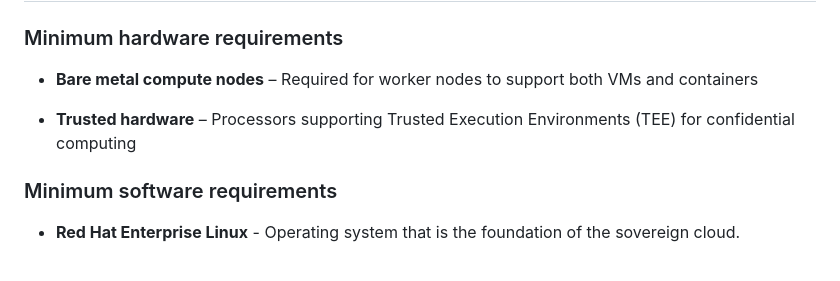
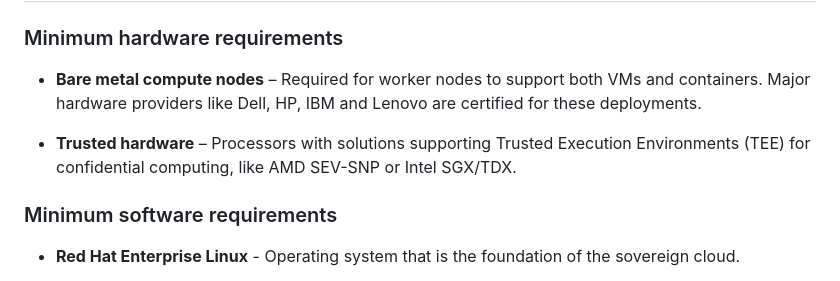
Before and after one commit to rickgcv/sovereign-cloud-architecture, a Markdown page: README.md, the part around the change. Rendered like a GitHub page.

```diff
--- a/README.md
+++ b/README.md
@@ -54,9 +54,9 @@ The solution uses a hub-and-spoke architecture integrating the following compone
 
 ### Minimum hardware requirements
 
-- **Bare metal compute nodes** – Required for worker nodes to support both VMs and containers
+- **Bare metal compute nodes** – Required for worker nodes to support both VMs and containers. Major hardware providers like Dell, HP, IBM and Lenovo are certified for these deployments.
 
-- **Trusted hardware** – Processors supporting Trusted Execution Environments (TEE) for confidential computing
+- **Trusted hardware** – Processors with solutions supporting Trusted Execution Environments (TEE) for confidential computing, like AMD SEV-SNP or Intel SGX/TDX.
 
 ### Minimum software requirements
 
```
